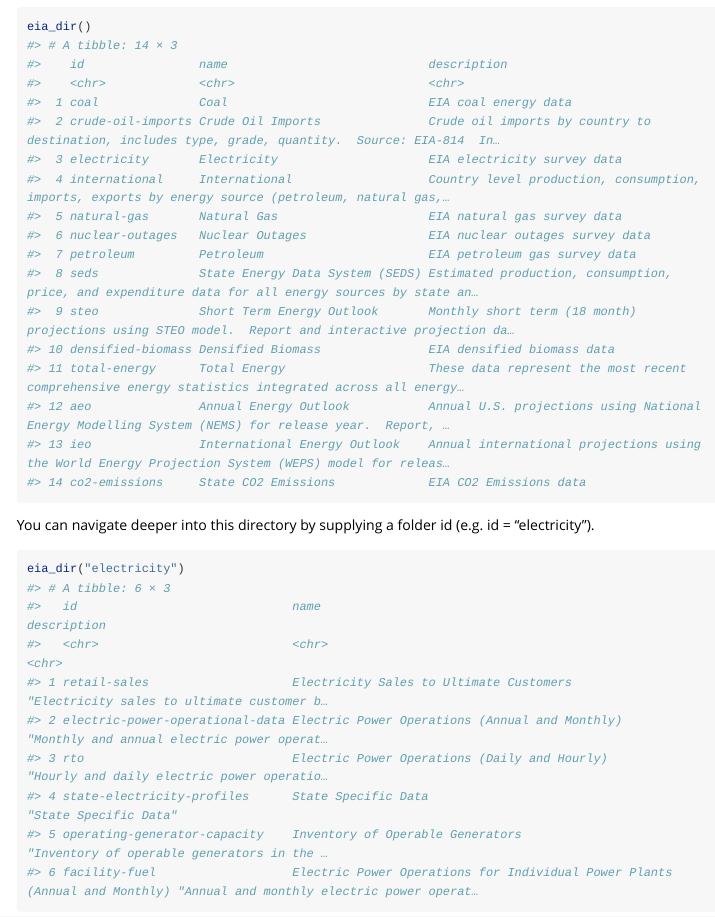
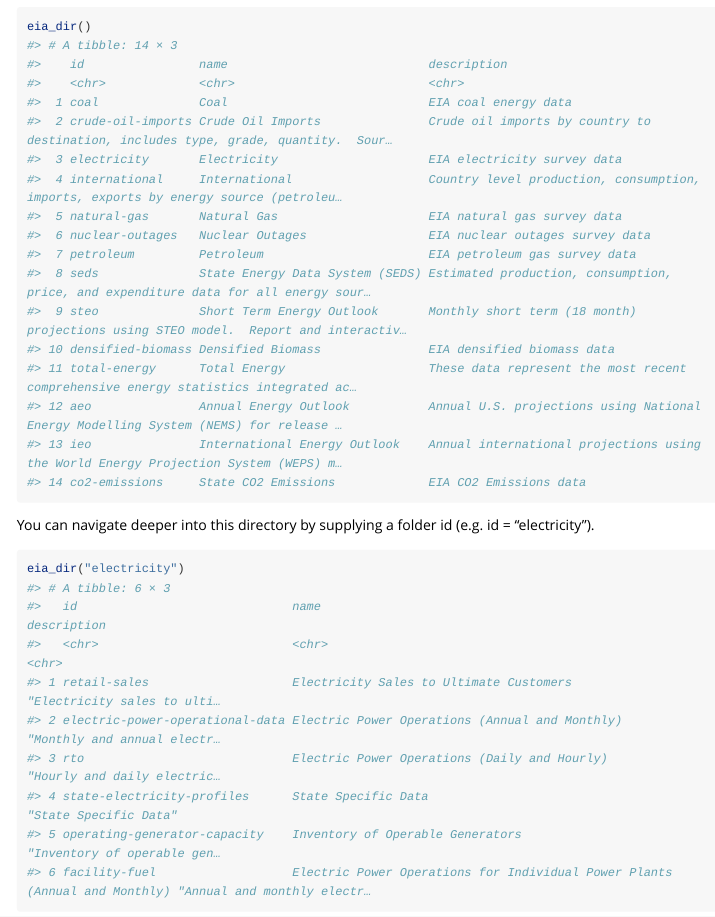
Before and after one commit to ropensci/eia, an R Markdown document (vignettes/eia.Rmd): the page in a window 1100 px wide, from 1020 px down. Rendered offline with R 4.5, knitr and Pandoc, with nearby package versions; long lines of code are wrapped.

Commit message:
re-render eia.Rmd

````diff
--- a/vignettes/eia.Rmd
+++ b/vignettes/eia.Rmd
@@ -67,18 +67,18 @@
 #>    id                name                            description
 #>    <chr>             <chr>                           <chr>
 #>  1 coal              Coal                            EIA coal energy data
-#>  2 crude-oil-imports Crude Oil Imports               Crude oil imports by country to destination, includes type, grade, quantity.  Source: EIA-814  In…
+#>  2 crude-oil-imports Crude Oil Imports               Crude oil imports by country to destination, includes type, grade, quantity.  Sour…
 #>  3 electricity       Electricity                     EIA electricity survey data
-#>  4 international     International                   Country level production, consumption, imports, exports by energy source (petroleum, natural gas,…
+#>  4 international     International                   Country level production, consumption, imports, exports by energy source (petroleu…
 #>  5 natural-gas       Natural Gas                     EIA natural gas survey data
 #>  6 nuclear-outages   Nuclear Outages                 EIA nuclear outages survey data
 #>  7 petroleum         Petroleum                       EIA petroleum gas survey data
-#>  8 seds              State Energy Data System (SEDS) Estimated production, consumption, price, and expenditure data for all energy sources by state an…
-#>  9 steo              Short Term Energy Outlook       Monthly short term (18 month) projections using STEO model.  Report and interactive projection da…
+#>  8 seds              State Energy Data System (SEDS) Estimated production, consumption, price, and expenditure data for all energy sour…
+#>  9 steo              Short Term Energy Outlook       Monthly short term (18 month) projections using STEO model.  Report and interactiv…
 #> 10 densified-biomass Densified Biomass               EIA densified biomass data
-#> 11 total-energy      Total Energy                    These data represent the most recent comprehensive energy statistics integrated across all energy…
-#> 12 aeo               Annual Energy Outlook           Annual U.S. projections using National Energy Modelling System (NEMS) for release year.  Report, …
-#> 13 ieo               International Energy Outlook    Annual international projections using the World Energy Projection System (WEPS) model for releas…
+#> 11 total-energy      Total Energy                    These data represent the most recent comprehensive energy statistics integrated ac…
+#> 12 aeo               Annual Energy Outlook           Annual U.S. projections using National Energy Modelling System (NEMS) for release …
+#> 13 ieo               International Energy Outlook    Annual international projections using the World Energy Projection System (WEPS) m…
 #> 14 co2-emissions     State CO2 Emissions             EIA CO2 Emissions data
 ```
 
@@ -90,12 +90,12 @@
 #> # A tibble: 6 × 3
 #>   id                              name                                                                       description
 #>   <chr>                           <chr>                                                                      <chr>
-#> 1 retail-sales                    Electricity Sales to Ultimate Customers                                    "Electricity sales to ultimate customer b…
-#> 2 electric-power-operational-data Electric Power Operations (Annual and Monthly)                             "Monthly and annual electric power operat…
-#> 3 rto                             Electric Power Operations (Daily and Hourly)                               "Hourly and daily electric power operatio…
+#> 1 retail-sales                    Electricity Sales to Ultimate Customers                                    "Electricity sales to ulti…
+#> 2 electric-power-operational-data Electric Power Operations (Annual and Monthly)                             "Monthly and annual electr…
+#> 3 rto                             Electric Power Operations (Daily and Hourly)                               "Hourly and daily electric…
 #> 4 state-electricity-profiles      State Specific Data                                                        "State Specific Data"
-#> 5 operating-generator-capacity    Inventory of Operable Generators                                           "Inventory of operable generators in the …
-#> 6 facility-fuel                   Electric Power Operations for Individual Power Plants (Annual and Monthly) "Annual and monthly electric power operat…
+#> 5 operating-generator-capacity    Inventory of Operable Generators                                           "Inventory of operable gen…
+#> 6 facility-fuel                   Electric Power Operations for Individual Power Plants (Annual and Monthly) "Annual and monthly electr…
 ```
 
 And, because this APIv2 is a directory listing, to go any deeper simply requires
````
Also changed, not shown: vignettes/eia.Rmd (2 more changed lines).
